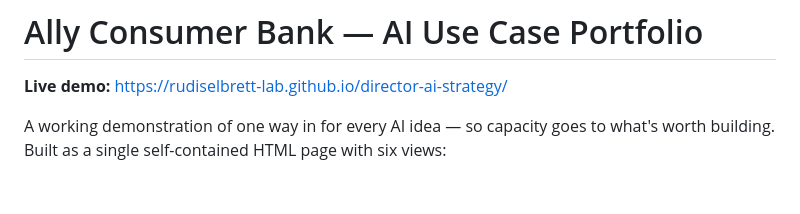
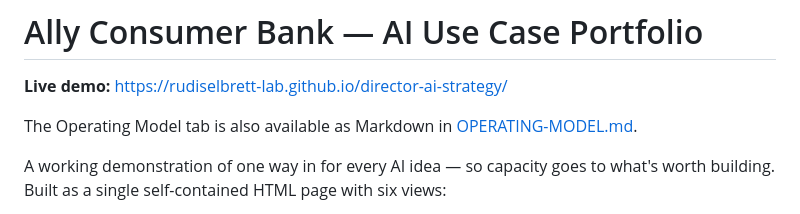
Before and after one commit to rudiselbrett-lab/director-ai-strategy, a Markdown page: README.md, the part around the change. Drawn GitHub-style; blank space fills up the shorter version.

```diff
--- a/README.md
+++ b/README.md
@@ -1,6 +1,8 @@
 # Ally Consumer Bank — AI Use Case Portfolio
 
 **Live demo:** https://rudiselbrett-lab.github.io/director-ai-strategy/
+
+The Operating Model tab is also available as Markdown in [OPERATING-MODEL.md](OPERATING-MODEL.md).
 
 A working demonstration of one way in for every AI idea — so capacity goes to
 what's worth building. Built as a single self-contained HTML page with six views:
```
Also changed, not shown: OPERATING-MODEL.md (added, +127 -0 lines).
